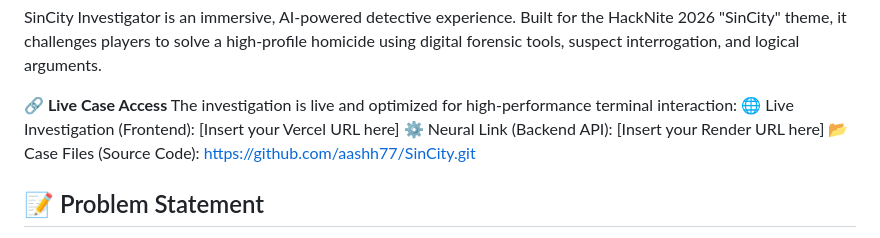
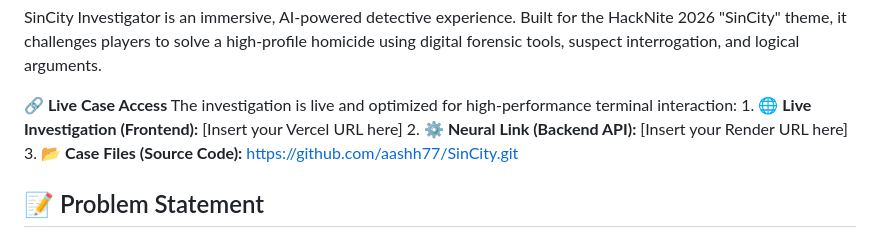
Before and after one commit to aashh77/SinCity, a Markdown page: README.md, the part around the change. GitHub-like rendering.

```diff
--- a/README.md
+++ b/README.md
@@ -5,9 +5,9 @@ SinCity Investigator is an immersive, AI-powered detective experience. Built for
 
 **🔗 Live Case Access**
 The investigation is live and optimized for high-performance terminal interaction:
-    🌐 Live Investigation (Frontend): [Insert your Vercel URL here]
-    ⚙️ Neural Link (Backend API): [Insert your Render URL here]
-    📂 Case Files (Source Code): https://github.com/aashh77/SinCity.git
+    1. **🌐 Live Investigation (Frontend):** [Insert your Vercel URL here]
+    2. **⚙️ Neural Link (Backend API):** [Insert your Render URL here]
+    3. **📂 Case Files (Source Code):** https://github.com/aashh77/SinCity.git
 
 ## 📝 Problem Statement
 Traditional narrative games rely on rigid branching paths and "point-and-click" simplicity. SinCity Investigator redefines the genre by introducing Dynamic Interrogation.
```
